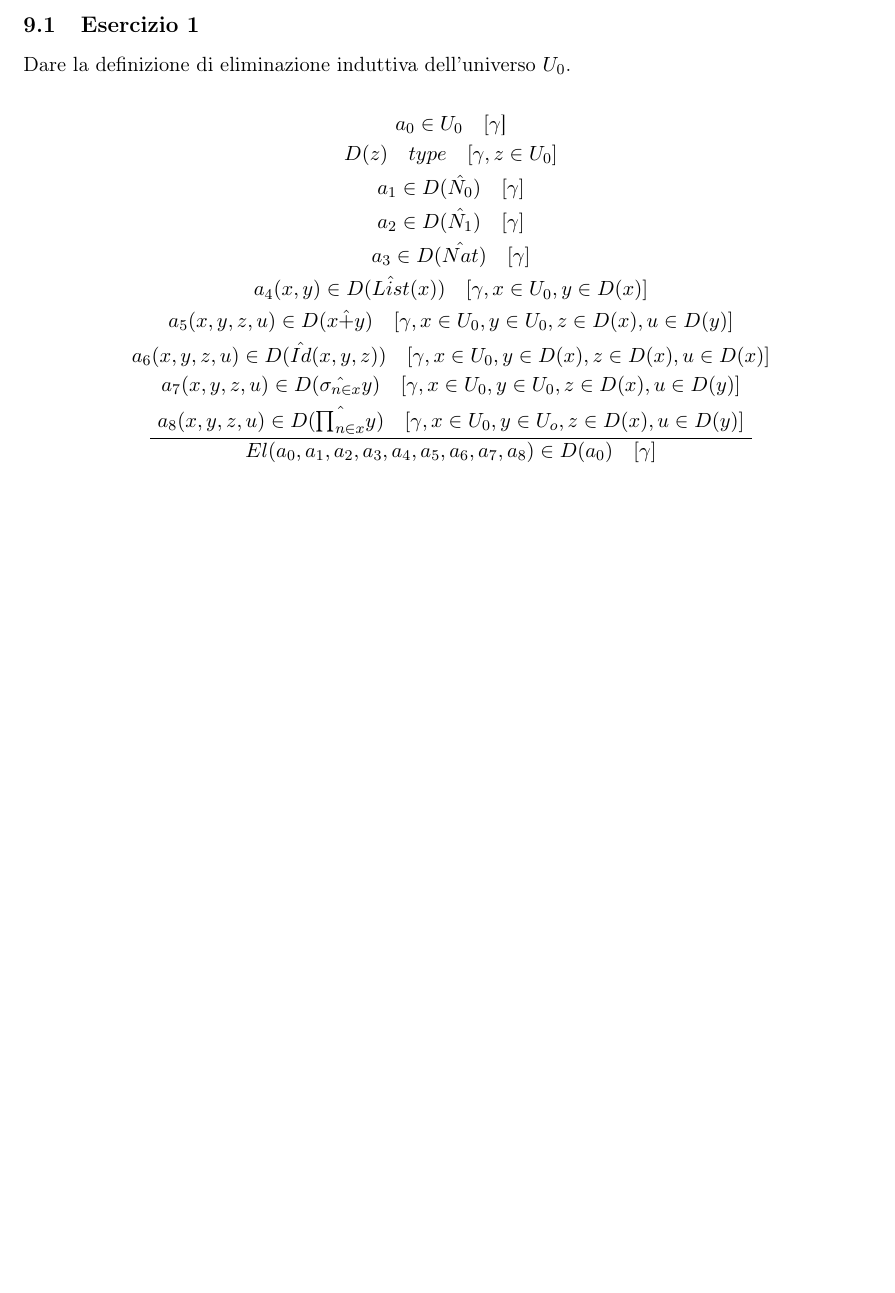
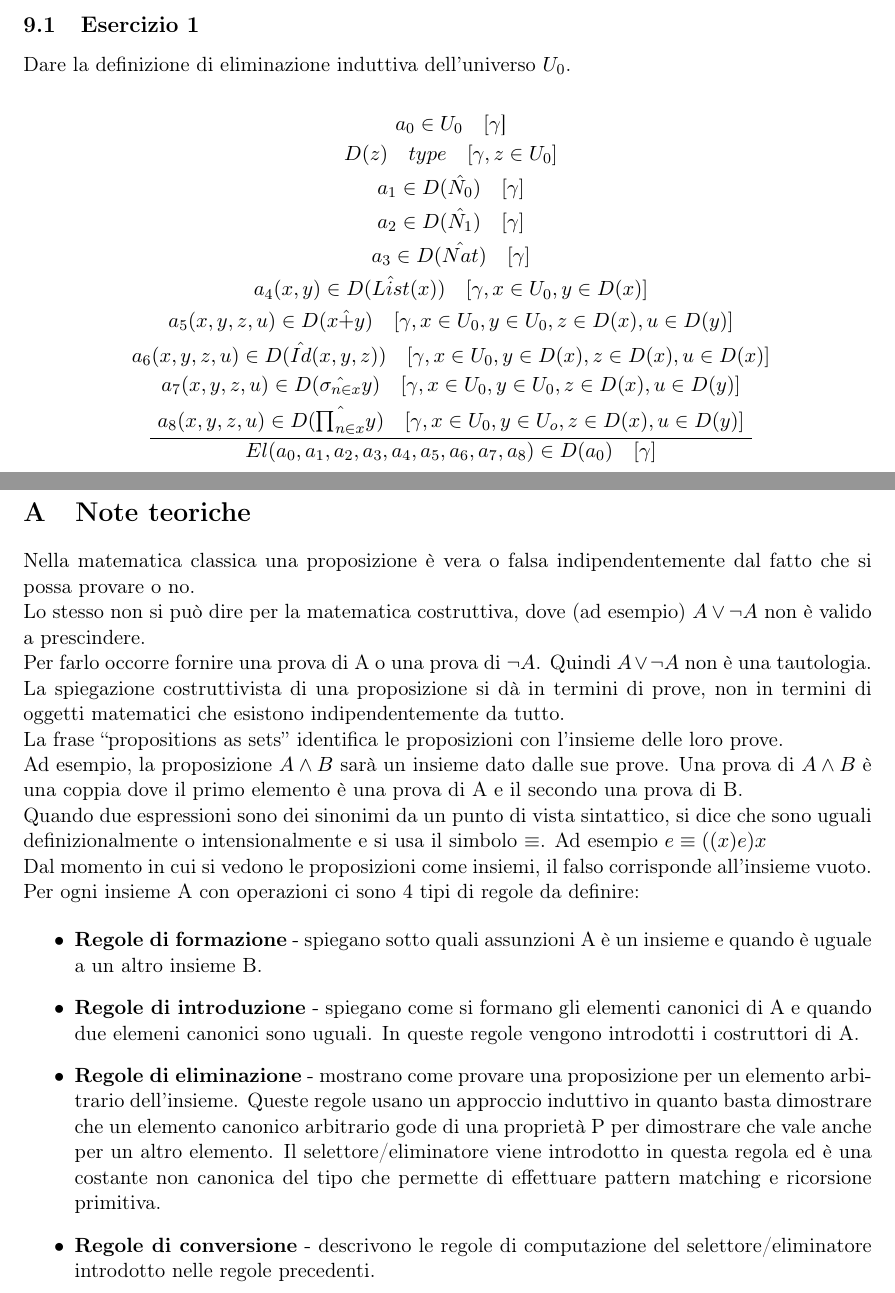
Before and after one commit to EmanueleC/Teoria-dei-tipi, a LaTeX document (main.tex, which reads res/sections/teoria.tex): part of page 24 of 24 before the commit and two parts of pages 24 and 25 of 25 after it, the two joined at a grey line, cut so that both start at the same text, the shorter picture padded with empty space. Compiled offline with pdfLaTeX.

Commit message:
add some info

```diff
--- /dev/null
+++ b/res/sections/teoria.tex
@@ -0,0 +1,51 @@
+\newpage
+\appendix
+\section{Note teoriche}
+
+Nella matematica classica una proposizione è vera o falsa
+indipendentemente dal fatto che si possa provare o no.
+%Da qui nascono tutti i casini
+
+Lo stesso non si può dire per la matematica costruttiva, dove
+(ad esempio) $A \lor \neg A$ non è valido a prescindere.
+
+Per farlo occorre fornire una prova di A o una prova di $\neg A$.
+Quindi $A \lor \neg A$ non è una tautologia.
+La spiegazione costruttivista di una proposizione si dà in termini
+di prove, non in termini di oggetti matematici che esistono
+indipendentemente da tutto.
+
+La frase ``propositions as sets'' identifica le proposizioni con
+l'insieme delle loro prove.
+
+Ad esempio, la proposizione $A \land B$ sarà un insieme dato
+dalle sue prove. Una prova di $A \land B$ è una coppia dove il
+primo elemento è una prova di A e il secondo una prova di B.
+
+Quando due espressioni sono dei sinonimi da un punto di vista sintattico,
+si dice che sono uguali definizionalmente o intensionalmente e si usa
+il simbolo $\equiv$.
+Ad esempio $e \equiv ((x)e)x$
+
+Dal momento in cui si vedono le proposizioni come insiemi, il falso
+corrisponde all'insieme vuoto.
+
+Per ogni insieme A con operazioni ci sono 4 tipi di regole da definire:
+
+\begin{itemize}
+\item \textbf{Regole di formazione} - spiegano sotto quali assunzioni
+A è un insieme e quando è uguale a un altro insieme B.
+\item \textbf{Regole di introduzione} - spiegano come si formano gli
+elementi canonici di A e quando due elemeni canonici sono uguali.
+In queste regole vengono introdotti i costruttori di A.
+\item \textbf{Regole di eliminazione} - mostrano come provare una
+proposizione per un elemento arbitrario dell'insieme. Queste regole
+usano un approccio induttivo in quanto basta dimostrare che un
+elemento canonico arbitrario gode di una proprietà P per
+dimostrare che vale anche per un altro elemento.
+Il selettore/eliminatore viene introdotto in questa regola ed è una
+costante non canonica del tipo che permette di effettuare pattern
+matching e ricorsione primitiva.
+\item \textbf{Regole di conversione} - descrivono le regole di
+computazione del selettore/eliminatore introdotto nelle regole precedenti.
+\end{itemize}
```
Also changed, not shown: res/listOfSections.tex (+1 -0 lines).
